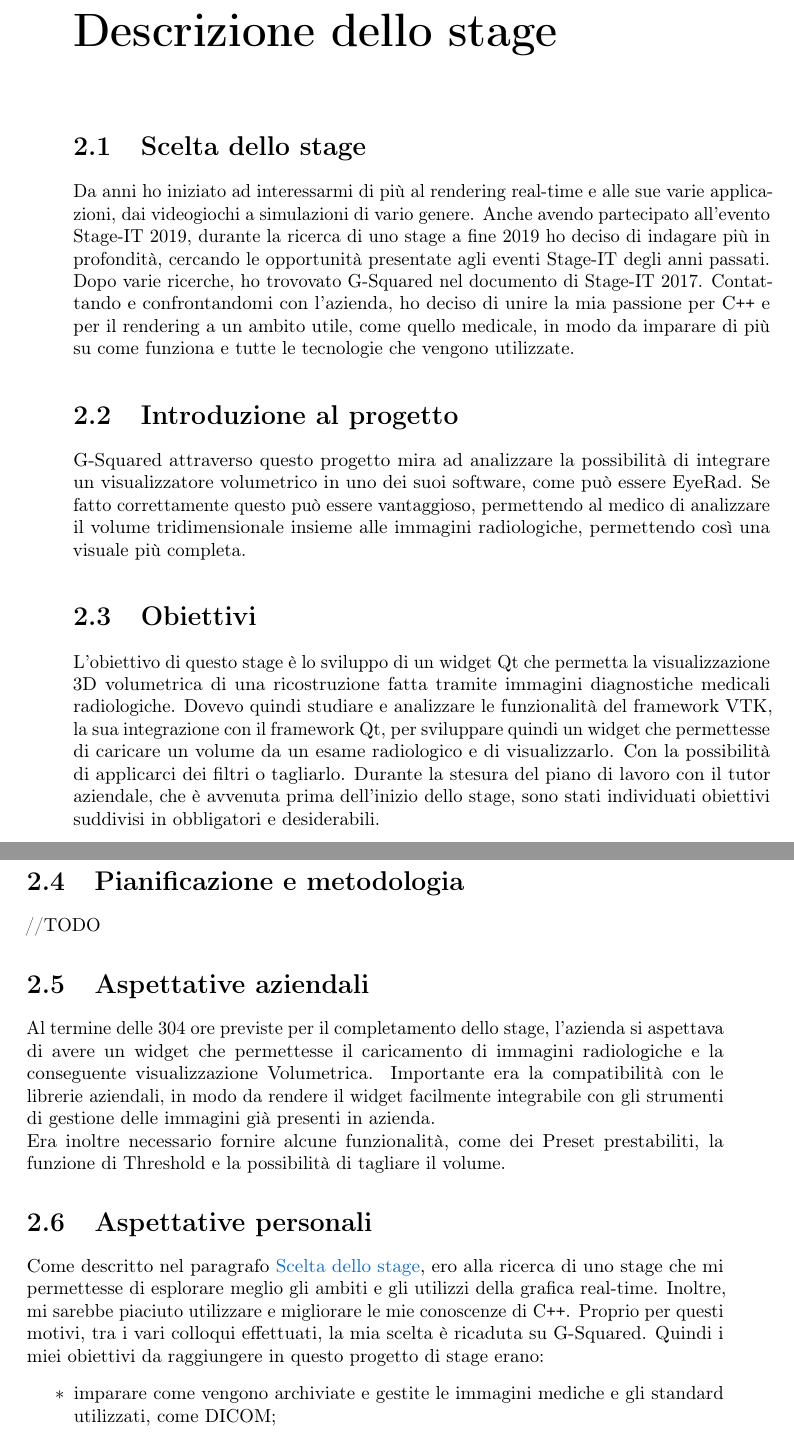
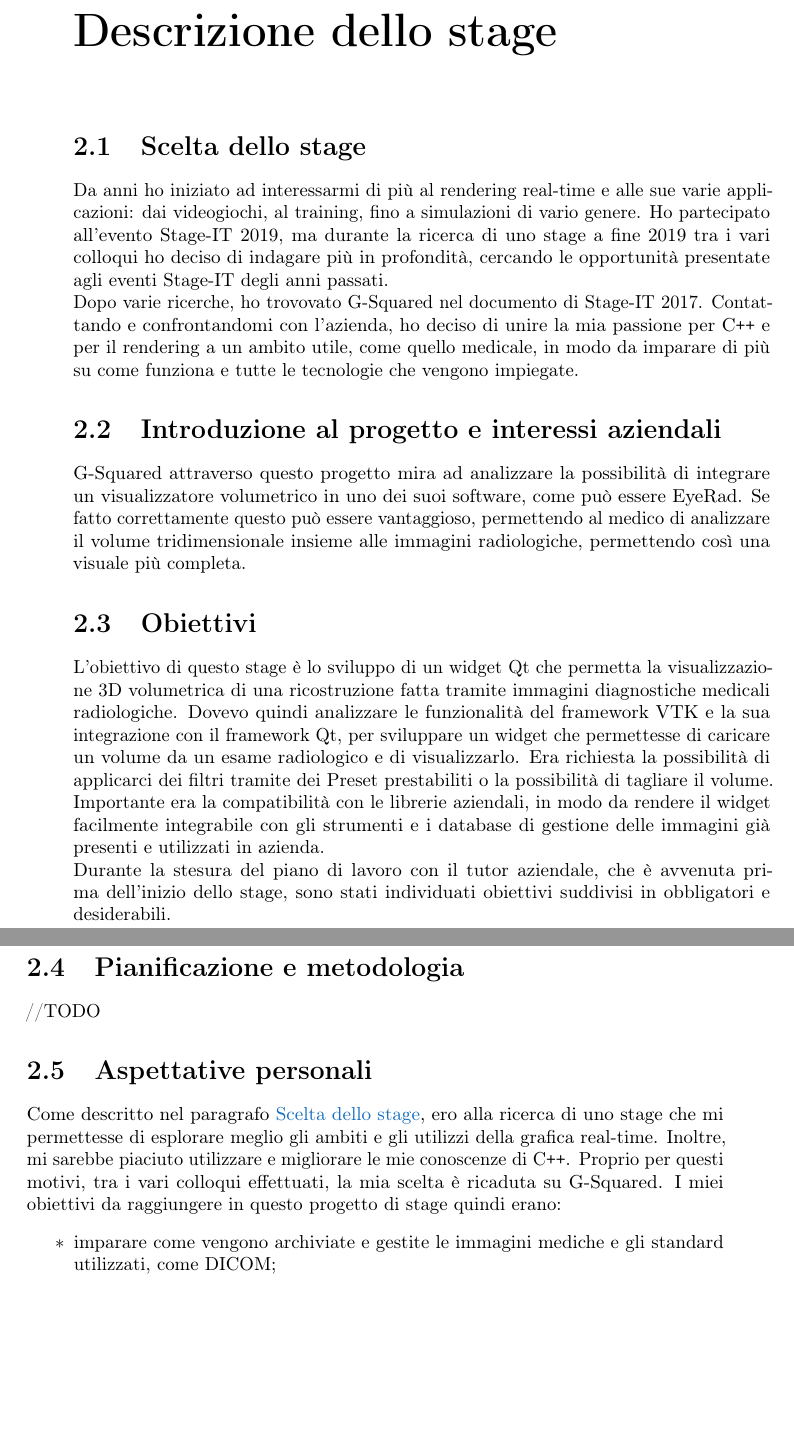
Before and after one commit to ScrappyCocco/StageETesi, a LaTeX thesis (3-Tesi/tesi.tex, which reads 3-Tesi/capitoli/capitolo-descrizione-stage.tex): two parts of pages 14 and 15 of 21, joined at a grey line, cut so that both start at the same text, the shorter picture padded with empty space. Compiled offline with pdfLaTeX.

Commit message:
Piccole correzioni al capitolo 2

```diff
--- a/3-Tesi/capitoli/capitolo-descrizione-stage.tex
+++ b/3-Tesi/capitoli/capitolo-descrizione-stage.tex
@@ -10,17 +10,18 @@
 %**************************************************************
 \section{Scelta dello stage}
 \label{scelta-dello-stage}
-Da anni ho iniziato ad interessarmi di più al rendering real-time e alle sue varie applicazioni, dai videogiochi a simulazioni di vario genere.
-Anche avendo partecipato all'evento Stage-IT 2019, durante la ricerca di uno stage a fine 2019 ho deciso di indagare più in profondità, cercando le opportunità presentate agli eventi Stage-IT degli anni passati. \\
-Dopo varie ricerche, ho trovovato G-Squared nel documento di Stage-IT 2017. Contattando e confrontandomi con l'azienda, ho deciso di unire la mia passione per C\texttt{++} e per il rendering a un ambito utile, come quello medicale, in modo da imparare di più su come funziona e tutte le tecnologie che vengono utilizzate.
+Da anni ho iniziato ad interessarmi di più al rendering real-time e alle sue varie applicazioni: dai videogiochi, al training, fino a simulazioni di vario genere.
+Ho partecipato all'evento Stage-IT 2019, ma durante la ricerca di uno stage a fine 2019 tra i vari colloqui ho deciso di indagare più in profondità, cercando le opportunità presentate agli eventi Stage-IT degli anni passati. \\
+Dopo varie ricerche, ho trovovato G-Squared nel documento di Stage-IT 2017. Contattando e confrontandomi con l'azienda, ho deciso di unire la mia passione per C\texttt{++} e per il rendering a un ambito utile, come quello medicale, in modo da imparare di più su come funziona e tutte le tecnologie che vengono impiegate.
 
 %**************************************************************
-\section{Introduzione al progetto}
+\section{Introduzione al progetto e interessi aziendali}
 G-Squared attraverso questo progetto mira ad analizzare la possibilità di integrare un visualizzatore volumetrico in uno dei suoi software, come può essere EyeRad. Se fatto correttamente questo può essere vantaggioso, permettendo al medico di analizzare il volume tridimensionale insieme alle immagini radiologiche, permettendo così una visuale più completa.
 
 %**************************************************************
 \section{Obiettivi}
-L'obiettivo di questo stage è lo sviluppo di un widget Qt che permetta la visualizzazione 3D volumetrica di una ricostruzione fatta tramite immagini diagnostiche medicali radiologiche. Dovevo quindi studiare e analizzare le funzionalità del framework VTK, la sua integrazione con il framework Qt, per sviluppare quindi un widget che permettesse di caricare un volume da un esame radiologico e di visualizzarlo. Con la possibilità di applicarci dei filtri o tagliarlo.
+L'obiettivo di questo stage è lo sviluppo di un widget Qt che permetta la visualizzazione 3D volumetrica di una ricostruzione fatta tramite immagini diagnostiche medicali radiologiche. Dovevo quindi analizzare le funzionalità del framework VTK e la sua integrazione con il framework Qt, per sviluppare un widget che permettesse di caricare un volume da un esame radiologico e di visualizzarlo. Era richiesta la possibilità di applicarci dei filtri tramite dei Preset prestabiliti o la possibilità di tagliare il volume.
+Importante era la compatibilità con le librerie aziendali, in modo da rendere il widget facilmente integrabile con gli strumenti e i database di gestione delle immagini già presenti e utilizzati in azienda.\\
 Durante la stesura del piano di lavoro con il tutor aziendale, che è avvenuta prima dell’inizio dello stage, sono stati individuati obiettivi suddivisi in obbligatori e desiderabili.
 
 \subsection{Obiettivi obbligatori}\label{sec:obiettivi-obbligatori}
@@ -39,14 +40,10 @@ Durante la stesura del piano di lavoro con il tutor aziendale, che è avvenuta p
 %**************************************************************
 \section{Pianificazione e metodologia}
 //TODO
-%**************************************************************
-\section{Aspettative aziendali}
-Al termine delle 304 ore previste per il completamento dello stage, l’azienda si aspettava di avere un widget che permettesse il caricamento di immagini radiologiche e la conseguente visualizzazione Volumetrica. Importante era la compatibilità con le librerie aziendali, in modo da rendere il widget facilmente integrabile con gli strumenti di gestione delle immagini già presenti in azienda.\\
-Era inoltre necessario fornire alcune funzionalità, come dei Preset prestabiliti, la funzione di Threshold e la possibilità di tagliare il volume.
 
 %**************************************************************
 \section{Aspettative personali}
-Come descritto nel paragrafo \nameref{scelta-dello-stage}, ero alla ricerca di uno stage che mi permettesse di esplorare meglio gli ambiti e gli utilizzi della grafica real-time. Inoltre, mi sarebbe piaciuto utilizzare e migliorare le mie conoscenze di C\texttt{++}. Proprio per questi motivi, tra i vari colloqui effettuati, la mia scelta è ricaduta su G-Squared. Quindi i miei obiettivi da raggiungere in questo progetto di stage erano:
+Come descritto nel paragrafo \nameref{scelta-dello-stage}, ero alla ricerca di uno stage che mi permettesse di esplorare meglio gli ambiti e gli utilizzi della grafica real-time. Inoltre, mi sarebbe piaciuto utilizzare e migliorare le mie conoscenze di C\texttt{++}. Proprio per questi motivi, tra i vari colloqui effettuati, la mia scelta è ricaduta su G-Squared. I miei obiettivi da raggiungere in questo progetto di stage quindi erano:
 \begin{itemize}
 \item imparare come vengono archiviate e gestite le immagini mediche e gli standard utilizzati, come DICOM;
 \item imparare le basi di Volume Rendering utilizzato in ambito medico;
```
